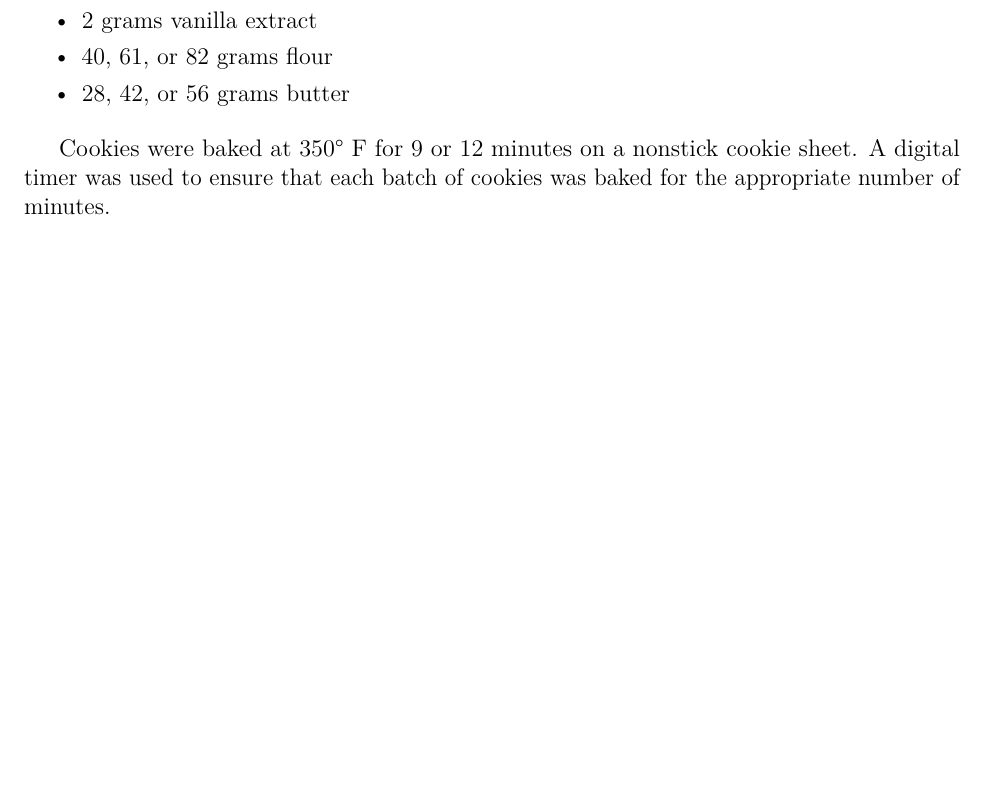
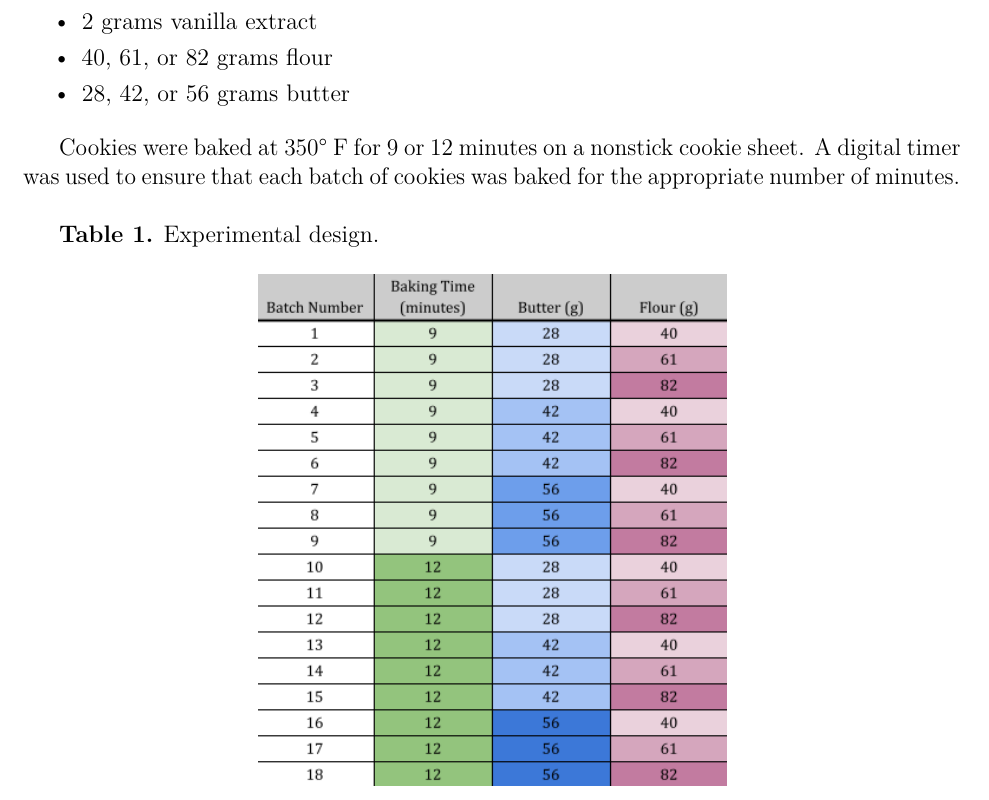
Before and after one commit to graysonwhite/cookies, an R Markdown document (paper.Rmd): part of page 2 of 7, cut so that both start at the same text, the shorter picture padded with empty space. Rendered offline with R 4.5, knitr and Pandoc, then LaTeX, with nearby package versions; some code elsewhere in the file could not run offline.

Commit message:
Added Table 1.

````diff
--- a/paper.Rmd
+++ b/paper.Rmd
@@ -63,6 +63,12 @@ In total, 18 batches of 3 cookies each were baked for this experiment; yielding
 \end{itemize}
 
 Cookies were baked at 350° F for 9 or 12 minutes on a nonstick cookie sheet. A digital timer was used to ensure that each batch of cookies was baked for the appropriate number of minutes.
+\newline
+
+**Table 1.** Experimental design.
+```{r pressure, echo=FALSE, out.width = '50%', fig.align = "center"}
+knitr::include_graphics("table.png")
+```
 
 \newpage
 
````
Also changed, not shown: table.png (added).
